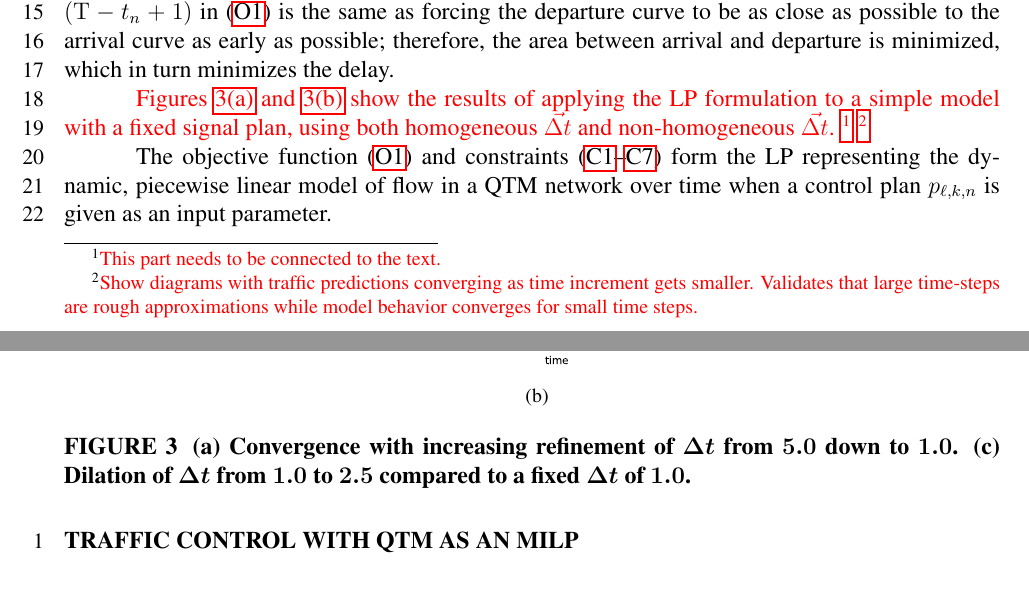
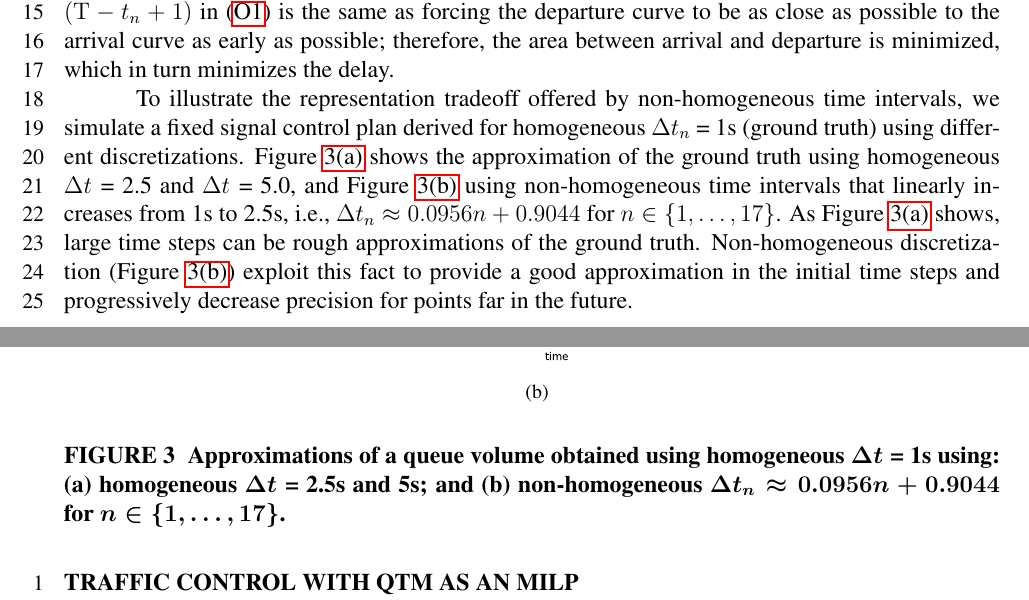
Before and after one commit to iainguilliard/QTM_Traffic_Model, a LaTeX document (TRB_paper/TRB_qtm_paper.tex, which reads TRB_paper/tex/Model.tex): two parts of pages 7 and 8 of 17, joined at a grey line, cut so that both start at the same text. Compiled offline with pdfLaTeX; a LaTeX package or settings file that is missing is left out.

Commit message:
Linked Fig 3 to the text

```diff
--- a/TRB_paper/tex/Model.tex
+++ b/TRB_paper/tex/Model.tex
@@ -304,32 +310,33 @@ minimized, which in turn minimizes the delay.
 \label{subfig:converg_b}
 \includegraphics[width=1.0\textwidth,trim={0cm 0cm 0cm 0cm},clip]{convergence_vari.pdf}
 }
-\caption{(a) Convergence with increasing refinement of $\Delta t$ from $5.0$
-down to $1.0$. (c) Dilation of $\Delta t$ from $1.0$ to $2.5$ compared to a
-fixed $\Delta t$ of $1.0$.}
+\label{fig:conv}
+%
+\caption{Approximations of a queue volume obtained using homogeneous
+\DT[] = 1s using: (a) homogeneous \DT[] = 2.5s and 5s; and (b) non-homogeneous
+$\DT[n] \approx 0.0956n + 0.9044$ for $n \in \{1,\dots,17\}$.}
 %
 \end{figure*}
 
 
-\remark{\cref{subfig:converg_a,subfig:converg_b} show the results of applying the LP
-formulation to a simple model with a fixed signal plan, using both homogeneous
-\vecDT and non-homogeneous \vecDT.}
+To illustrate the representation tradeoff offered by non-homogeneous time
+intervals, we simulate a fixed signal control plan derived for homogeneous
+\DT[n] = 1s (ground truth) using different discretizations.
 %
-\fnremark{This part needs to be connected to the text.}
+\cref{subfig:converg_a} shows the approximation of the ground truth using
+homogeneous \DT[] = 2.5 and \DT[] = 5.0, and \cref{subfig:converg_b} using
+non-homogeneous time intervals that linearly increases from 1s to 2.5s, i.e.,
+$\DT[n] \approx 0.0956n + 0.9044$ for $n \in \{1,\dots,17\}$.
 %
-\fnremark{Show diagrams with traffic
-predictions converging as time increment gets smaller.  Validates that large
-time-steps are rough approximations while model behavior converges for small
-time steps.}
+As \cref{subfig:converg_a} shows, large time steps can be rough approximations
+of the ground truth.
+%
+Non-homogeneous discretization (\cref{subfig:converg_b}) exploit this fact to
+provide a good approximation in the initial time steps and progressively
+decrease precision for points far in the future.
 
 
 
-
-
-The objective function~\eqref{eq:objFunc} and
-constraints~(\ref{c:turnProb}--\ref{c:10}) form the LP representing the
-dynamic, piecewise linear model of flow in a QTM network over time when a
-control plan \p{\tl}{k} is given as an input parameter.
 
 
 
```
Also changed, not shown: TRB_paper/TRB_qtm_paper.pdf, TRB_paper/tex/Model.tex (6 more changed lines).
